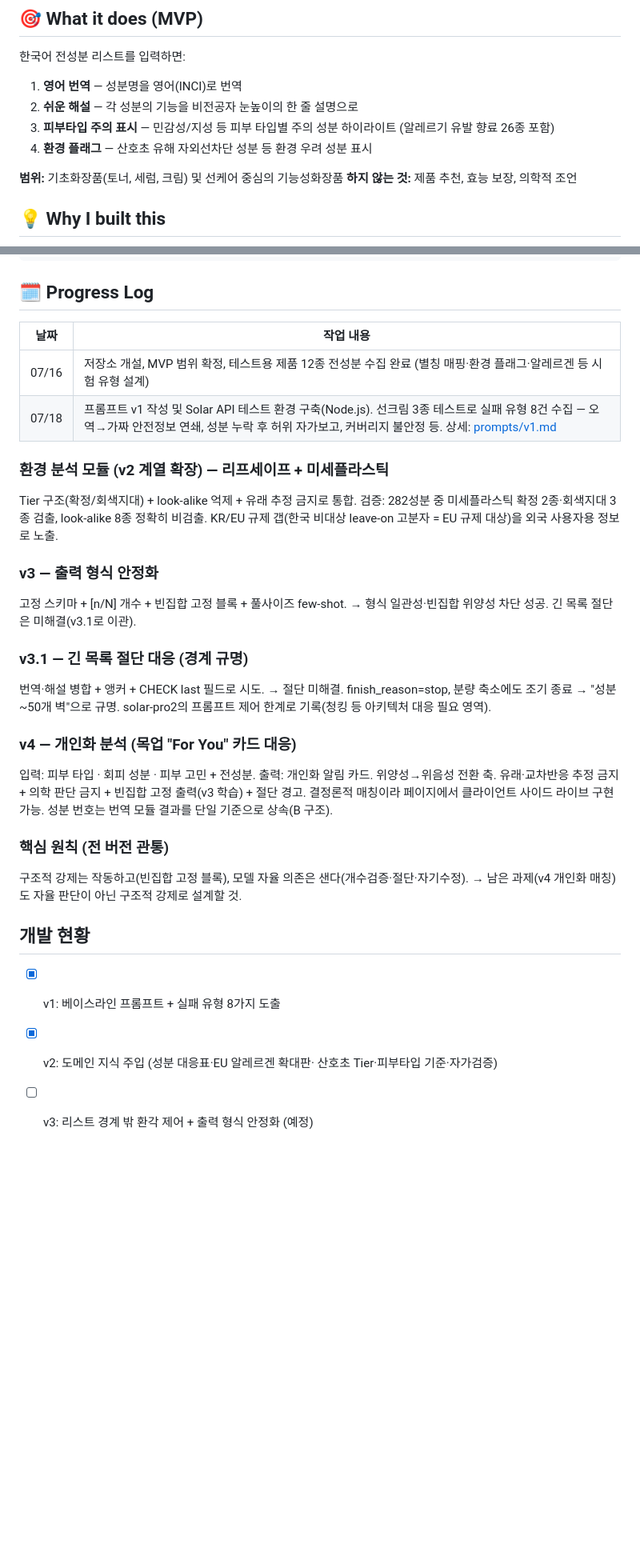
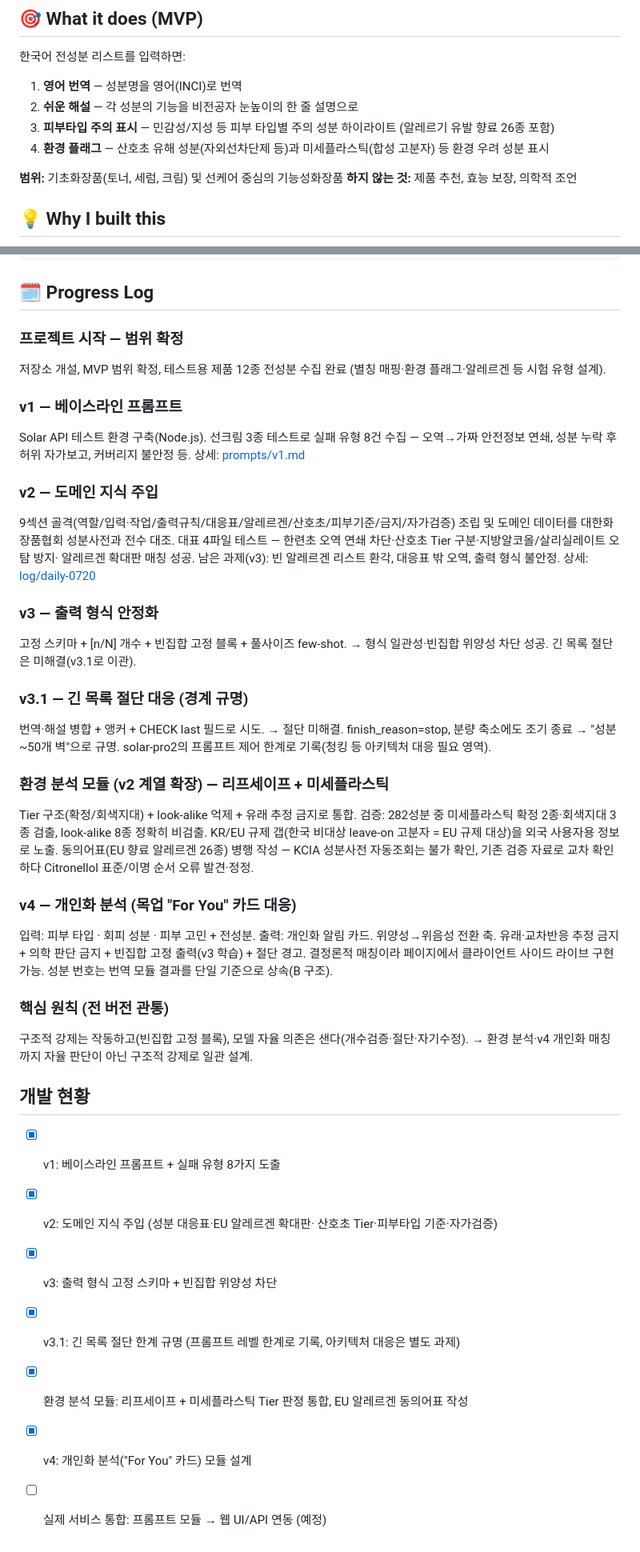
Before and after one commit to JIwonOh-omp/Project_Sunhan, a Markdown page: README.md, 2 parts joined by grey strips. Shown at 80% size. GitHub-like rendering; blank space fills up the shorter version.

Commit message:
README 정리: Progress Log 서술형 통일, 개발 현황 갱신, MVP 환경 플래그 문구 보완
Co-Authored-By: Claude Sonnet 5 <noreply@anthropic.com>

```diff
--- a/README.md
+++ b/README.md
@@ -14,7 +14,7 @@ A K-beauty ingredient translator for international users who can't read Korean c
 1. **영어 번역** — 성분명을 영어(INCI)로 번역
 2. **쉬운 해설** — 각 성분의 기능을 비전공자 눈높이의 한 줄 설명으로
 3. **피부타입 주의 표시** — 민감성/지성 등 피부 타입별 주의 성분 하이라이트 (알레르기 유발 향료 26종 포함)
-4. **환경 플래그** — 산호초 유해 자외선차단 성분 등 환경 우려 성분 표시
+4. **환경 플래그** — 산호초 유해 성분(자외선차단제 등)과 미세플라스틱(합성 고분자) 등 환경 우려 성분 표시
 
 **범위:** 기초화장품(토너, 세럼, 크림) 및 선케어 중심의 기능성화장품
 **하지 않는 것:** 제품 추천, 효능 보장, 의학적 조언
@@ -46,15 +46,21 @@ log/            일일 개발 로그
 
 ## 🗓 Progress Log
 
-| 날짜 | 작업 내용 |
-|------|----------|
-| 07/16 | 저장소 개설, MVP 범위 확정, 테스트용 제품 12종 전성분 수집 완료 (별칭 매핑·환경 플래그·알레르겐 등 시험 유형 설계) |
-| 07/18 | 프롬프트 v1 작성 및 Solar API 테스트 환경 구축(Node.js). 선크림 3종 테스트로 실패 유형 8건 수집 — 오역→가짜 안전정보 연쇄, 성분 누락 후 허위 자가보고, 커버리지 불안정 등. 상세: [prompts/v1.md](prompts/v1.md) |
+### 프로젝트 시작 — 범위 확정
+저장소 개설, MVP 범위 확정, 테스트용 제품 12종 전성분 수집 완료
+(별칭 매핑·환경 플래그·알레르겐 등 시험 유형 설계).
 
-### 환경 분석 모듈 (v2 계열 확장) — 리프세이프 + 미세플라스틱
-Tier 구조(확정/회색지대) + look-alike 억제 + 유래 추정 금지로 통합.
-검증: 282성분 중 미세플라스틱 확정 2종·회색지대 3종 검출, look-alike 8종 정확히 비검출.
-KR/EU 규제 갭(한국 비대상 leave-on 고분자 = EU 규제 대상)을 외국 사용자용 정보로 노출.
+### v1 — 베이스라인 프롬프트
+Solar API 테스트 환경 구축(Node.js). 선크림 3종 테스트로 실패 유형 8건 수집 —
+오역→가짜 안전정보 연쇄, 성분 누락 후 허위 자가보고, 커버리지 불안정 등.
+상세: [prompts/v1.md](prompts/v1.md)
+
+### v2 — 도메인 지식 주입
+9섹션 골격(역할/입력·작업/출력규칙/대응표/알레르겐/산호초/피부기준/금지/자가검증)
+조립 및 도메인 데이터를 대한화장품협회 성분사전과 전수 대조. 대표 4파일 테스트 —
+한련초 오역 연쇄 차단·산호초 Tier 구분·지방알코올/살리실레이트 오탐 방지·
+알레르겐 확대판 매칭 성공. 남은 과제(v3): 빈 알레르겐 리스트 환각, 대응표 밖 오역,
+출력 형식 불안정. 상세: [log/daily-0720](log/daily-0720)
 
 ### v3 — 출력 형식 안정화
 고정 스키마 + [n/N] 개수 + 빈집합 고정 블록 + 풀사이즈 few-shot.
@@ -65,6 +71,13 @@ KR/EU 규제 갭(한국 비대상 leave-on 고분자 = EU 규제 대상)을 외
 → 절단 미해결. finish_reason=stop, 분량 축소에도 조기 종료 → "성분 ~50개 벽"으로
    규명. solar-pro2의 프롬프트 제어 한계로 기록(청킹 등 아키텍처 대응 필요 영역).
 
+### 환경 분석 모듈 (v2 계열 확장) — 리프세이프 + 미세플라스틱
+Tier 구조(확정/회색지대) + look-alike 억제 + 유래 추정 금지로 통합.
+검증: 282성분 중 미세플라스틱 확정 2종·회색지대 3종 검출, look-alike 8종 정확히 비검출.
+KR/EU 규제 갭(한국 비대상 leave-on 고분자 = EU 규제 대상)을 외국 사용자용 정보로 노출.
+동의어표(EU 향료 알레르겐 26종) 병행 작성 — KCIA 성분사전 자동조회는 불가 확인,
+기존 검증 자료로 교차 확인하다 Citronellol 표준/이명 순서 오류 발견·정정.
+
 ### v4 — 개인화 분석 (목업 "For You" 카드 대응)
 입력: 피부 타입 · 회피 성분 · 피부 고민 + 전성분. 출력: 개인화 알림 카드.
 위양성→위음성 전환 축. 유래·교차반응 추정 금지 + 의학 판단 금지 +
@@ -73,10 +86,14 @@ KR/EU 규제 갭(한국 비대상 leave-on 고분자 = EU 규제 대상)을 외
 
 ### 핵심 원칙 (전 버전 관통)
 구조적 강제는 작동하고(빈집합 고정 블록), 모델 자율 의존은 샌다(개수검증·절단·자기수정).
-→ 남은 과제(v4 개인화 매칭)도 자율 판단이 아닌 구조적 강제로 설계할 것.
+→ 환경 분석·v4 개인화 매칭까지 자율 판단이 아닌 구조적 강제로 일관 설계.
 
 ## 개발 현황
 - [x] v1: 베이스라인 프롬프트 + 실패 유형 8가지 도출
 - [x] v2: 도메인 지식 주입 (성분 대응표·EU 알레르겐 확대판·
       산호초 Tier·피부타입 기준·자가검증)
-- [ ] v3: 리스트 경계 밖 환각 제어 + 출력 형식 안정화 (예정)
+- [x] v3: 출력 형식 고정 스키마 + 빈집합 위양성 차단
+- [x] v3.1: 긴 목록 절단 한계 규명 (프롬프트 레벨 한계로 기록, 아키텍처 대응은 별도 과제)
+- [x] 환경 분석 모듈: 리프세이프 + 미세플라스틱 Tier 판정 통합, EU 알레르겐 동의어표 작성
+- [x] v4: 개인화 분석("For You" 카드) 모듈 설계
+- [ ] 실제 서비스 통합: 프롬프트 모듈 → 웹 UI/API 연동 (예정)
```
